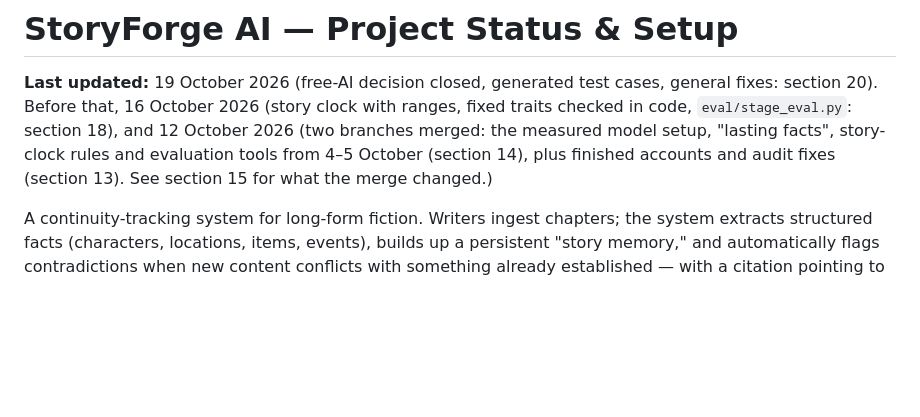
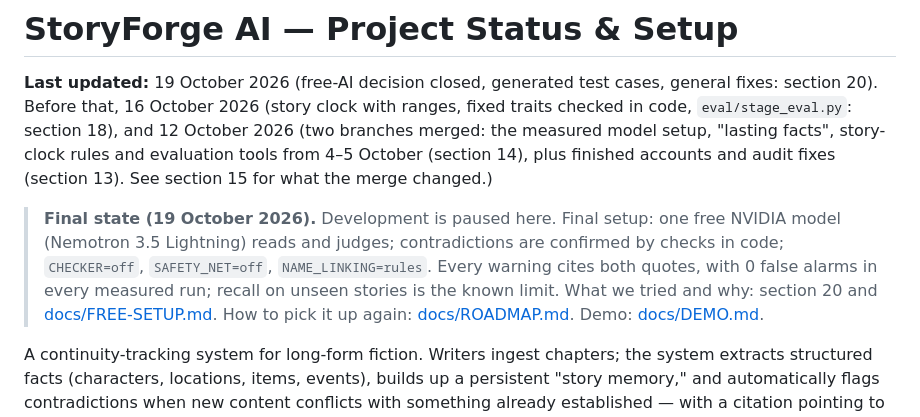
Before and after one commit to Chatradhara007/story_forge, a Markdown page: README.md, the part around the change. Drawn GitHub-style; blank space fills up the shorter version.

Commit message:
README: final state and setup at the top

```diff
--- a/README.md
+++ b/README.md
@@ -3,6 +3,13 @@
 **Last updated:** 19 October 2026 (free-AI decision closed, generated test cases, general fixes: section 20). Before that, 16 October 2026 (story clock with ranges, fixed traits checked in code, `eval/stage_eval.py`: section 18), and 12 October 2026 (two branches merged: the measured model setup, "lasting
 facts", story-clock rules and evaluation tools from 4–5 October (section 14), plus finished
 accounts and audit fixes (section 13). See section 15 for what the merge changed.)
+
+> **Final state (19 October 2026).** Development is paused here. Final setup: one free NVIDIA
+> model (Nemotron 3.5 Lightning) reads and judges; contradictions are confirmed by checks in code;
+> `CHECKER=off`, `SAFETY_NET=off`, `NAME_LINKING=rules`. Every warning cites both quotes, with
+> 0 false alarms in every measured run; recall on unseen stories is the known limit. What we
+> tried and why: section 20 and [docs/FREE-SETUP.md](docs/FREE-SETUP.md). How to pick it up
+> again: [docs/ROADMAP.md](docs/ROADMAP.md). Demo: [docs/DEMO.md](docs/DEMO.md).
 
 A continuity-tracking system for long-form fiction. Writers ingest chapters; the system extracts
 structured facts (characters, locations, items, events), builds up a persistent "story memory,"
```
